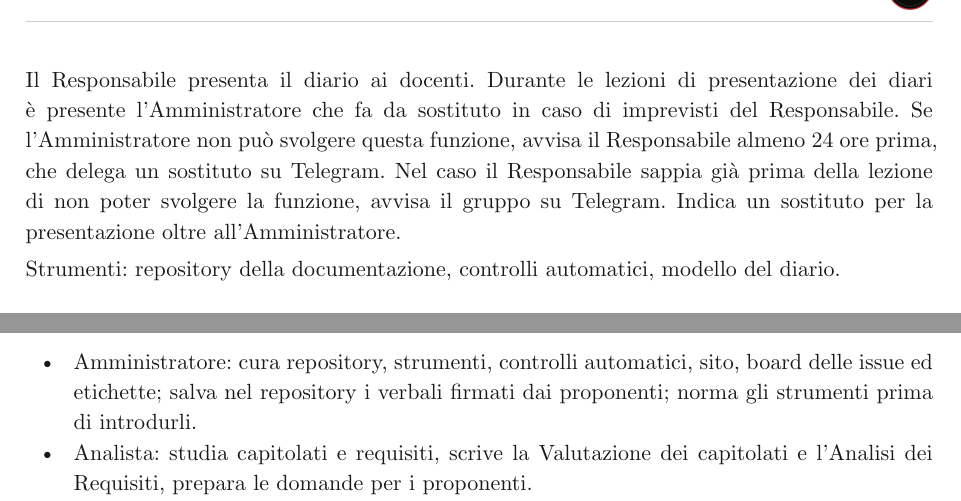
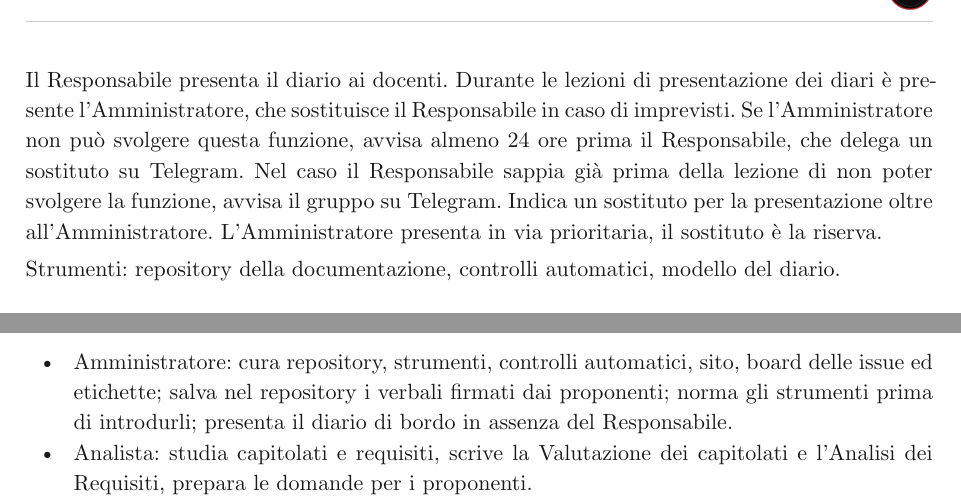
Before and after one commit to SW2-Corporation/docs, a Typst document (documenti/interni/norme-di-progetto.typ): two parts of pages 9 and 12 of 15, joined at a grey line, cut so that both start at the same text. Compiled offline with Typst 0.15.

Commit message:
Norme di Progetto: priorità del backup e ruolo dell'Amministratore
Rif. #105

```diff
--- a/documenti/interni/norme-di-progetto.typ
+++ b/documenti/interni/norme-di-progetto.typ
@@ -169,9 +169,9 @@ Procedura:
 + Il verificatore integra la pull request. Il sito pubblica il diario con la versione e la data dell'ultimo aggiornamento.
 
 Il Responsabile presenta il diario ai docenti.
-Durante le lezioni di presentazione dei diari è presente l'Amministratore che fa da sostituto in caso di imprevisti del Responsabile.
-Se l'Amministratore non può svolgere questa funzione, avvisa il Responsabile almeno 24 ore prima, che delega un sostituto su Telegram.
-Nel caso il Responsabile sappia già prima della lezione di non poter svolgere la funzione, avvisa il gruppo su Telegram. Indica un sostituto per la presentazione oltre all'Amministratore.
+Durante le lezioni di presentazione dei diari è presente l'Amministratore, che sostituisce il Responsabile in caso di imprevisti.
+Se l'Amministratore non può svolgere questa funzione, avvisa almeno 24 ore prima il Responsabile, che delega un sostituto su Telegram.
+Nel caso il Responsabile sappia già prima della lezione di non poter svolgere la funzione, avvisa il gruppo su Telegram. Indica un sostituto per la presentazione oltre all'Amministratore. L'Amministratore presenta in via prioritaria, il sostituto è la riserva.
 
 Strumenti: repository della documentazione, controlli automatici, modello del diario.
 
@@ -270,7 +270,7 @@ La gestione dei processi organizza il lavoro del gruppo: chi fa cosa, quando ci
 === Ruoli
 Il gruppo usa i sei ruoli del regolamento.
 - Responsabile: pianifica e coordina il lavoro, manda l'ordine del giorno delle riunioni, gestisce la casella email del gruppo, approva i rilasci, presenta il diario di bordo.
-- Amministratore: cura repository, strumenti, controlli automatici, sito, board delle issue ed etichette; salva nel repository i verbali firmati dai proponenti; norma gli strumenti prima di introdurli.
+- Amministratore: cura repository, strumenti, controlli automatici, sito, board delle issue ed etichette; salva nel repository i verbali firmati dai proponenti; norma gli strumenti prima di introdurli; presenta il diario di bordo in assenza del Responsabile.
 - Analista: studia capitolati e requisiti, scrive la Valutazione dei capitolati e l'Analisi dei Requisiti, prepara le domande per i proponenti.
 - Progettista: definisce l'architettura e la progettazione di dettaglio.
 - Programmatore: scrive codice e test.
```
